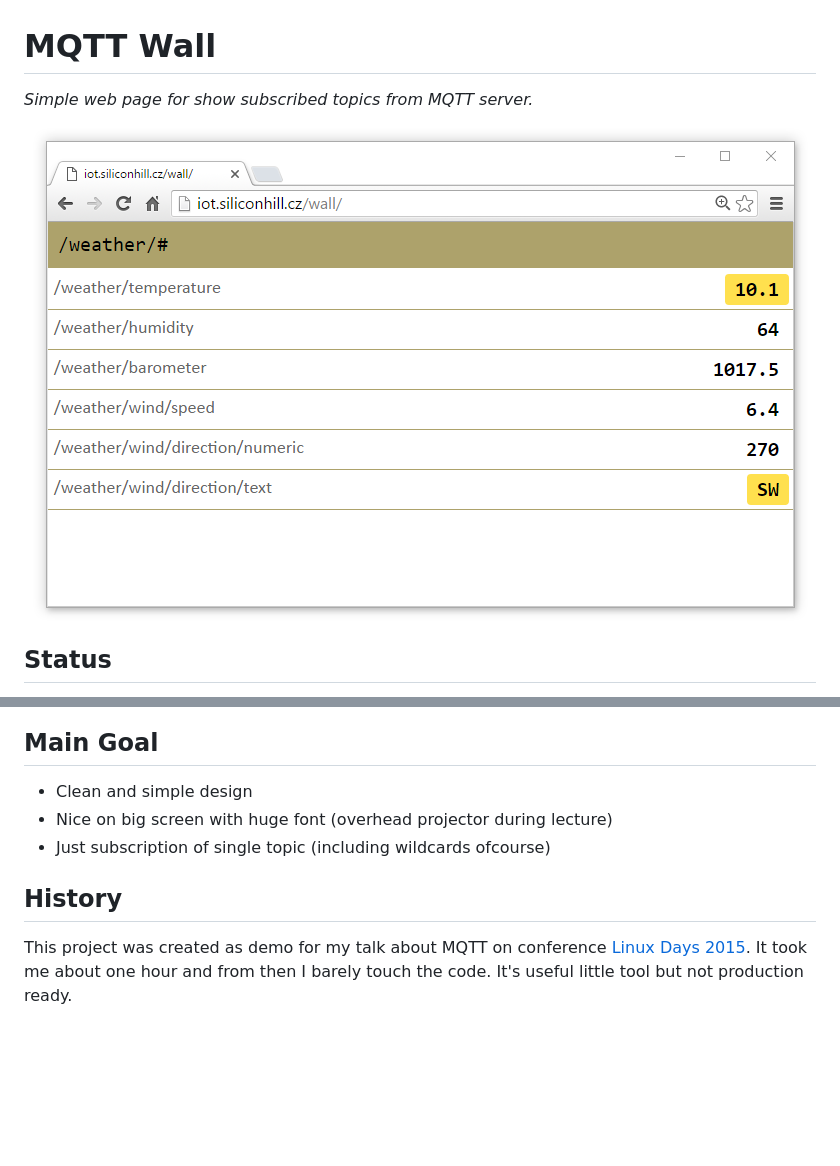
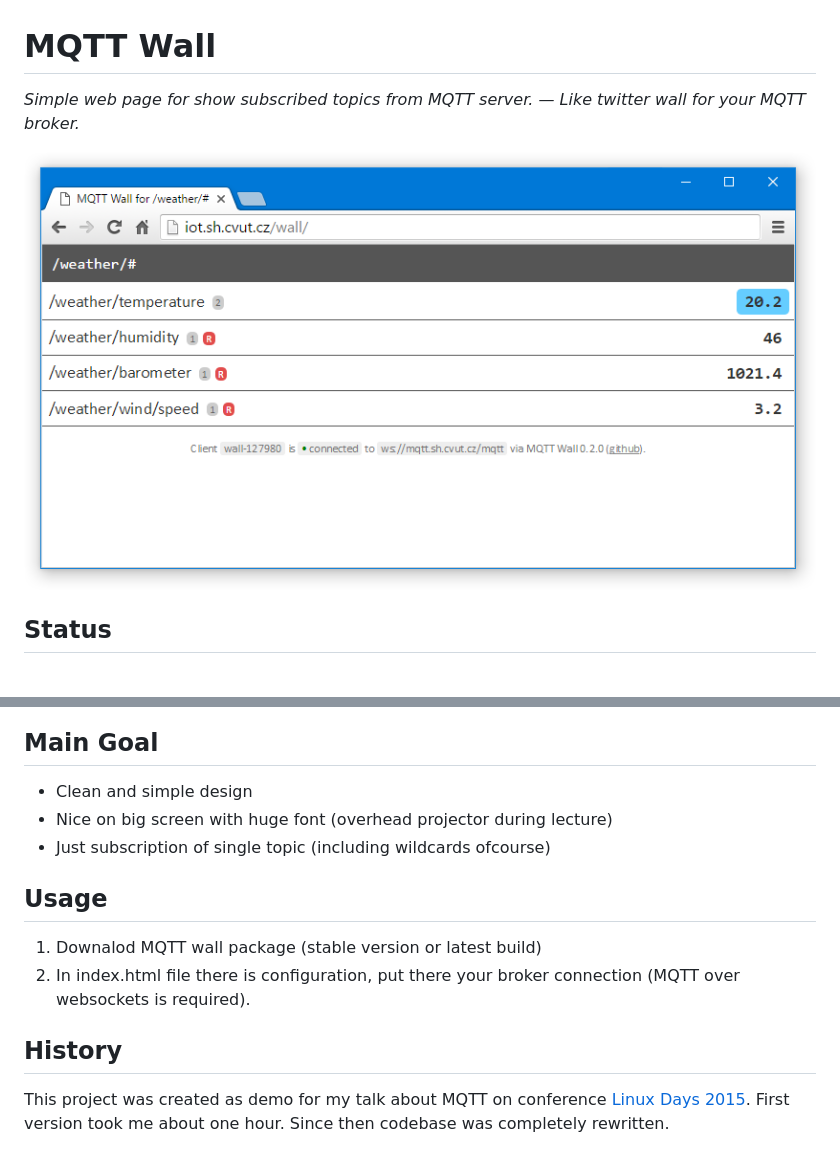
Before and after one commit to bastlirna/mqtt-wall, a Markdown page: readme.md, 2 parts joined by grey strips. Drawn GitHub-style; pictures changed too: doc/screenshot.png; blank space fills up the shorter version.

```diff
--- a/readme.md
+++ b/readme.md
@@ -1,6 +1,6 @@
 # MQTT Wall
 
-*Simple web page for show subscribed topics from MQTT server.*
+*Simple web page for show subscribed topics from MQTT server. — Like twitter wall for your MQTT broker.*
 
 <p align="center">
 <img src="https://raw.githubusercontent.com/bastlirna/mqtt-wall/master/doc/screenshot.png" alt="MQTT Wall Screenshot">
@@ -18,6 +16,11 @@
 - Nice on big screen with huge font (overhead projector during lecture)
 - Just subscription of single topic (including wildcards ofcourse)
 
+## Usage
+
+1. Downalod MQTT wall package (stable version or latest build)
+2. In index.html file there is configuration, put there your broker connection (MQTT over websockets is required).
+
 ## History
 
-This project was created as demo for my talk about MQTT on conference [Linux Days 2015](https://www.linuxdays.cz/2015/en/). It took me about one hour and from then I barely touch the code. It's useful little tool but not production ready.
+This project was created as demo for my talk about MQTT on conference [Linux Days 2015](https://www.linuxdays.cz/2015/en/). First version took me about one hour. Since then codebase was completely rewritten.
```
Also changed, not shown: other parts of readme.md (+1 -3 lines).
